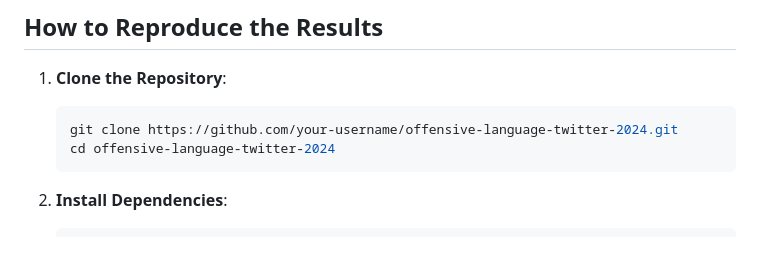
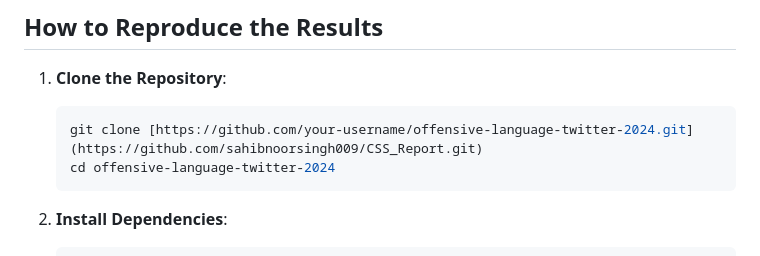
Before and after one commit to sahibnoorsingh009/CSS_Report, a Markdown page: README.md, the part around the change. GitHub-like rendering.

````diff
--- a/README.md
+++ b/README.md
@@ -46,7 +46,7 @@ This project investigates the dynamics of offensive language on Twitter during t
 ## How to Reproduce the Results
 1. **Clone the Repository**:
    ```bash
-   git clone https://github.com/your-username/offensive-language-twitter-2024.git
+   git clone [https://github.com/your-username/offensive-language-twitter-2024.git](https://github.com/sahibnoorsingh009/CSS_Report.git)
    cd offensive-language-twitter-2024
    ```
 
````
